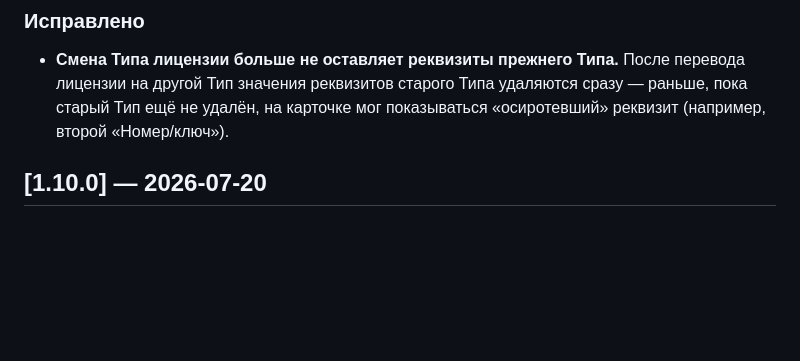
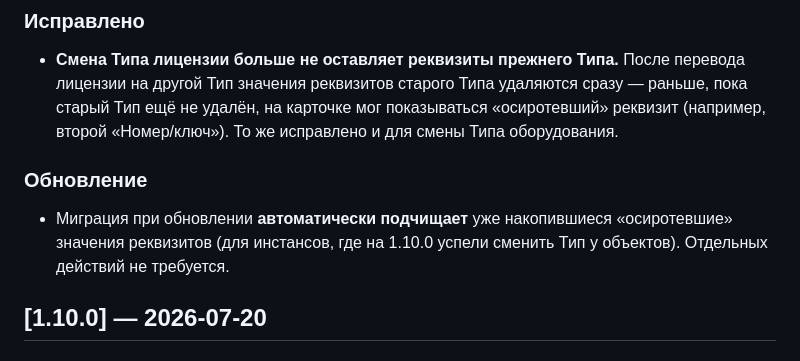
Before and after one commit to alfafamily/ele, a Markdown page: CHANGELOG.md, the part around the change. GitHub-like rendering; blank space fills up the shorter version.

Commit message:
docs(release): CHANGELOG 1.10.1 — авто-очистка осиротевших реквизитов при обновлении

```diff
--- a/CHANGELOG.md
+++ b/CHANGELOG.md
@@ -22,7 +22,13 @@ GitHub Release. Обновление инстансов — по `docs/INSTALL.m
 - **Смена Типа лицензии больше не оставляет реквизиты прежнего Типа.** После
   перевода лицензии на другой Тип значения реквизитов старого Типа удаляются
   сразу — раньше, пока старый Тип ещё не удалён, на карточке мог показываться
-  «осиротевший» реквизит (например, второй «Номер/ключ»).
+  «осиротевший» реквизит (например, второй «Номер/ключ»). То же исправлено и для
+  смены Типа оборудования.
+
+### Обновление
+- Миграция при обновлении **автоматически подчищает** уже накопившиеся
+  «осиротевшие» значения реквизитов (для инстансов, где на 1.10.0 успели сменить
+  Тип у объектов). Отдельных действий не требуется.
 
 ## [1.10.0] — 2026-07-20
 
```
